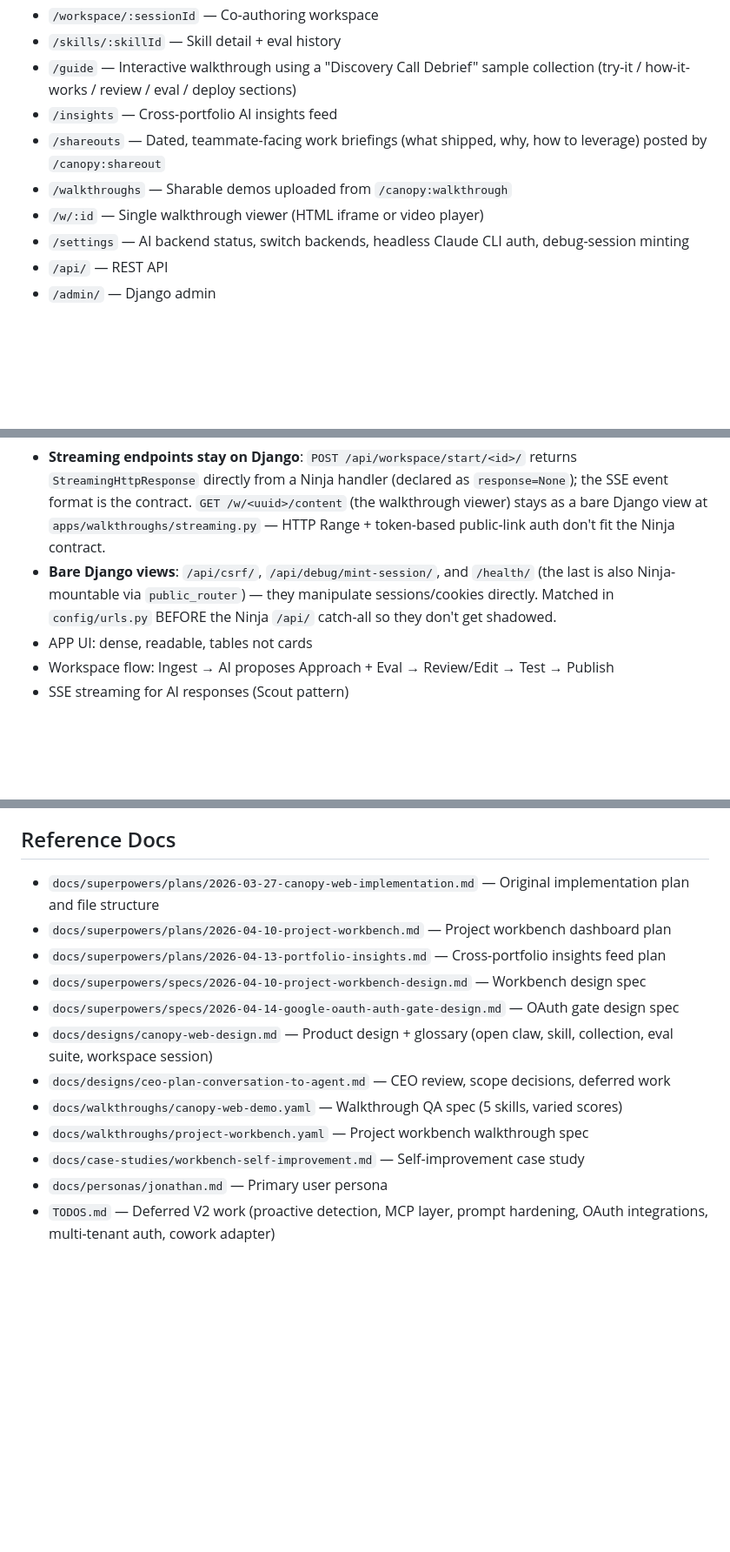
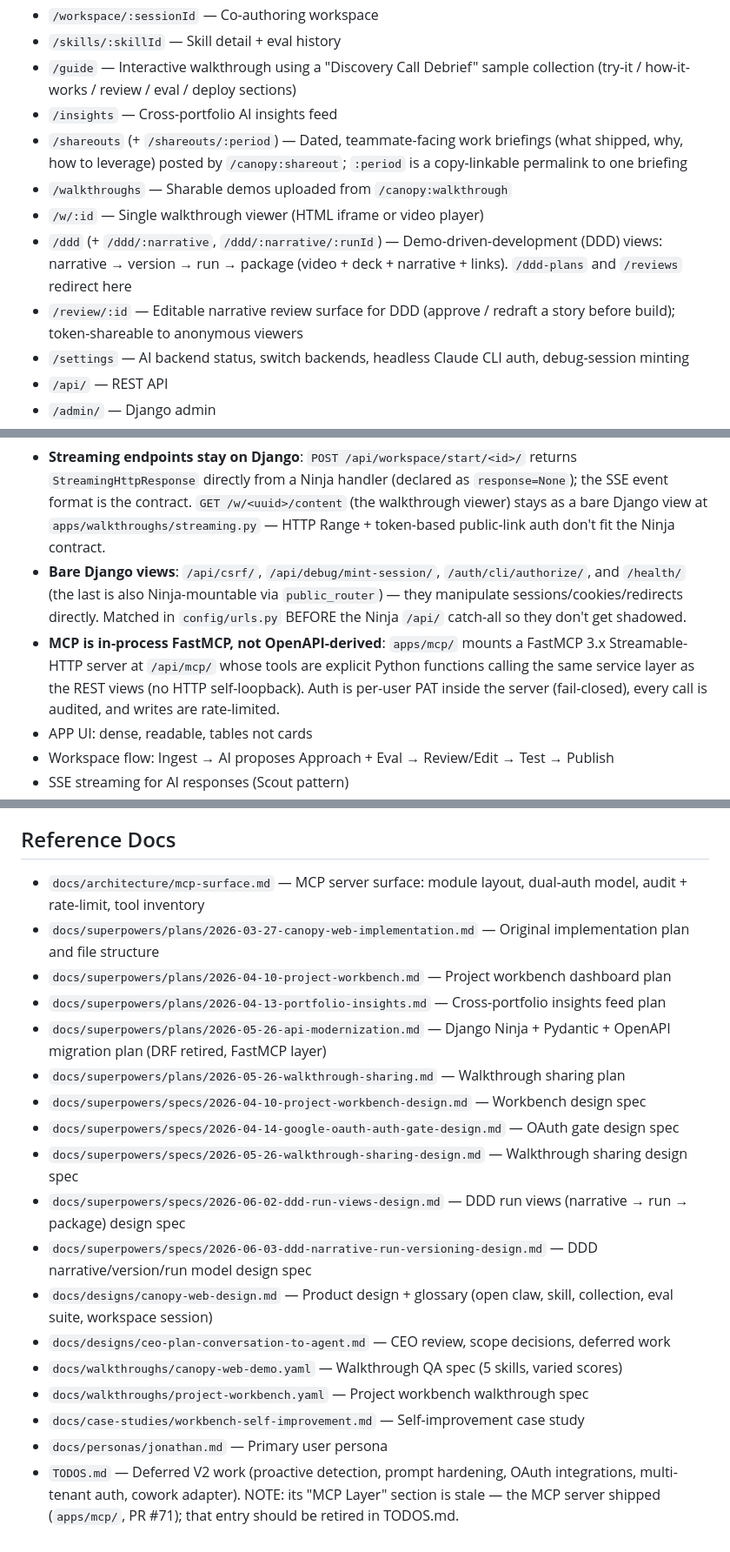
Before and after one commit to jjackson/canopy-web, a Markdown page: CLAUDE.md, 3 parts joined by grey strips. Shown at 87% size. GitHub-like rendering; blank space fills up the shorter version.

```diff
--- a/CLAUDE.md
+++ b/CLAUDE.md
@@ -68,9 +69,11 @@ CI (`.github/workflows/ci.yml`) runs both on every PR and on push to main. Deplo
 - `/skills/:skillId` — Skill detail + eval history
 - `/guide` — Interactive walkthrough using a "Discovery Call Debrief" sample collection (try-it / how-it-works / review / eval / deploy sections)
 - `/insights` — Cross-portfolio AI insights feed
-- `/shareouts` — Dated, teammate-facing work briefings (what shipped, why, how to leverage) posted by `/canopy:shareout`
+- `/shareouts` (+ `/shareouts/:period`) — Dated, teammate-facing work briefings (what shipped, why, how to leverage) posted by `/canopy:shareout`; `:period` is a copy-linkable permalink to one briefing
 - `/walkthroughs` — Sharable demos uploaded from `/canopy:walkthrough`
 - `/w/:id` — Single walkthrough viewer (HTML iframe or video player)
+- `/ddd` (+ `/ddd/:narrative`, `/ddd/:narrative/:runId`) — Demo-driven-development (DDD) views: narrative → version → run → package (video + deck + narrative + links). `/ddd-plans` and `/reviews` redirect here
+- `/review/:id` — Editable narrative review surface for DDD (approve / redraft a story before build); token-shareable to anonymous viewers
 - `/settings` — AI backend status, switch backends, headless Claude CLI auth, debug-session minting
 - `/api/` — REST API
 - `/admin/` — Django admin
@@ -173,7 +204,8 @@ Settings:
 
 - **API is Pydantic-first via Django Ninja**: every request/response is a Pydantic v2 model declared in `apps/<app>/schemas.py`. Routes live in `apps/<app>/api.py`, registered on the single `NinjaAPI` instance in `apps/api/api.py`. Errors are RFC 7807 `application/problem+json`. Frontend types are generated from the OpenAPI 3.1 schema by `openapi-typescript` into `frontend/src/api/generated.ts` and consumed via `openapi-fetch`. The `regen-openapi.yml` GitHub workflow auto-commits regenerated types on PRs touching `apps/**/api.py` or `apps/**/schemas.py`.
 - **Streaming endpoints stay on Django**: `POST /api/workspace/start/<id>/` returns `StreamingHttpResponse` directly from a Ninja handler (declared as `response=None`); the SSE event format is the contract. `GET /w/<uuid>/content` (the walkthrough viewer) stays as a bare Django view at `apps/walkthroughs/streaming.py` — HTTP Range + token-based public-link auth don't fit the Ninja contract.
-- **Bare Django views**: `/api/csrf/`, `/api/debug/mint-session/`, and `/health/` (the last is also Ninja-mountable via `public_router`) — they manipulate sessions/cookies directly. Matched in `config/urls.py` BEFORE the Ninja `/api/` catch-all so they don't get shadowed.
+- **Bare Django views**: `/api/csrf/`, `/api/debug/mint-session/`, `/auth/cli/authorize/`, and `/health/` (the last is also Ninja-mountable via `public_router`) — they manipulate sessions/cookies/redirects directly. Matched in `config/urls.py` BEFORE the Ninja `/api/` catch-all so they don't get shadowed.
+- **MCP is in-process FastMCP, not OpenAPI-derived**: `apps/mcp/` mounts a FastMCP 3.x Streamable-HTTP server at `/api/mcp/` whose tools are explicit Python functions calling the same service layer as the REST views (no HTTP self-loopback). Auth is per-user PAT inside the server (fail-closed), every call is audited, and writes are rate-limited.
 - APP UI: dense, readable, tables not cards
 - Workspace flow: Ingest → AI proposes Approach + Eval → Review/Edit → Test → Publish
 - SSE streaming for AI responses (Scout pattern)
@@ -184,15 +216,21 @@ Settings:
 
 ## Reference Docs
 
+- `docs/architecture/mcp-surface.md` — MCP server surface: module layout, dual-auth model, audit + rate-limit, tool inventory
 - `docs/superpowers/plans/2026-03-27-canopy-web-implementation.md` — Original implementation plan and file structure
 - `docs/superpowers/plans/2026-04-10-project-workbench.md` — Project workbench dashboard plan
 - `docs/superpowers/plans/2026-04-13-portfolio-insights.md` — Cross-portfolio insights feed plan
+- `docs/superpowers/plans/2026-05-26-api-modernization.md` — Django Ninja + Pydantic + OpenAPI migration plan (DRF retired, FastMCP layer)
+- `docs/superpowers/plans/2026-05-26-walkthrough-sharing.md` — Walkthrough sharing plan
 - `docs/superpowers/specs/2026-04-10-project-workbench-design.md` — Workbench design spec
 - `docs/superpowers/specs/2026-04-14-google-oauth-auth-gate-design.md` — OAuth gate design spec
+- `docs/superpowers/specs/2026-05-26-walkthrough-sharing-design.md` — Walkthrough sharing design spec
+- `docs/superpowers/specs/2026-06-02-ddd-run-views-design.md` — DDD run views (narrative → run → package) design spec
+- `docs/superpowers/specs/2026-06-03-ddd-narrative-run-versioning-design.md` — DDD narrative/version/run model design spec
 - `docs/designs/canopy-web-design.md` — Product design + glossary (open claw, skill, collection, eval suite, workspace session)
 - `docs/designs/ceo-plan-conversation-to-agent.md` — CEO review, scope decisions, deferred work
 - `docs/walkthroughs/canopy-web-demo.yaml` — Walkthrough QA spec (5 skills, varied scores)
 - `docs/walkthroughs/project-workbench.yaml` — Project workbench walkthrough spec
 - `docs/case-studies/workbench-self-improvement.md` — Self-improvement case study
 - `docs/personas/jonathan.md` — Primary user persona
-- `TODOS.md` — Deferred V2 work (proactive detection, MCP layer, prompt hardening, OAuth integrations, multi-tenant auth, cowork adapter)
+- `TODOS.md` — Deferred V2 work (proactive detection, prompt hardening, OAuth integrations, multi-tenant auth, cowork adapter). NOTE: its "MCP Layer" section is stale — the MCP server shipped (`apps/mcp/`, PR #71); that entry should be retired in TODOS.md.
```
Also changed, not shown: other parts of CLAUDE.md (+29 -0 lines).
